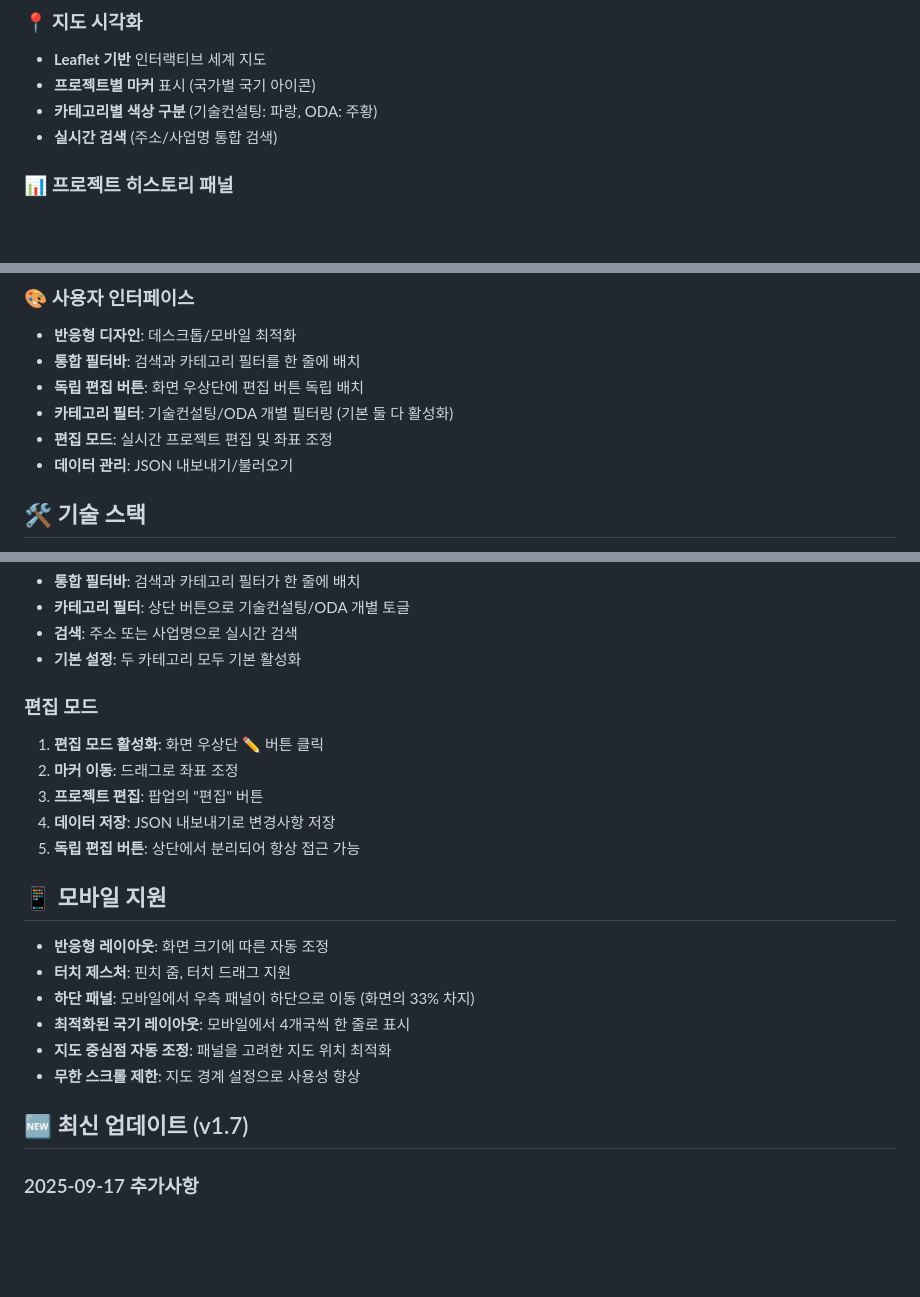
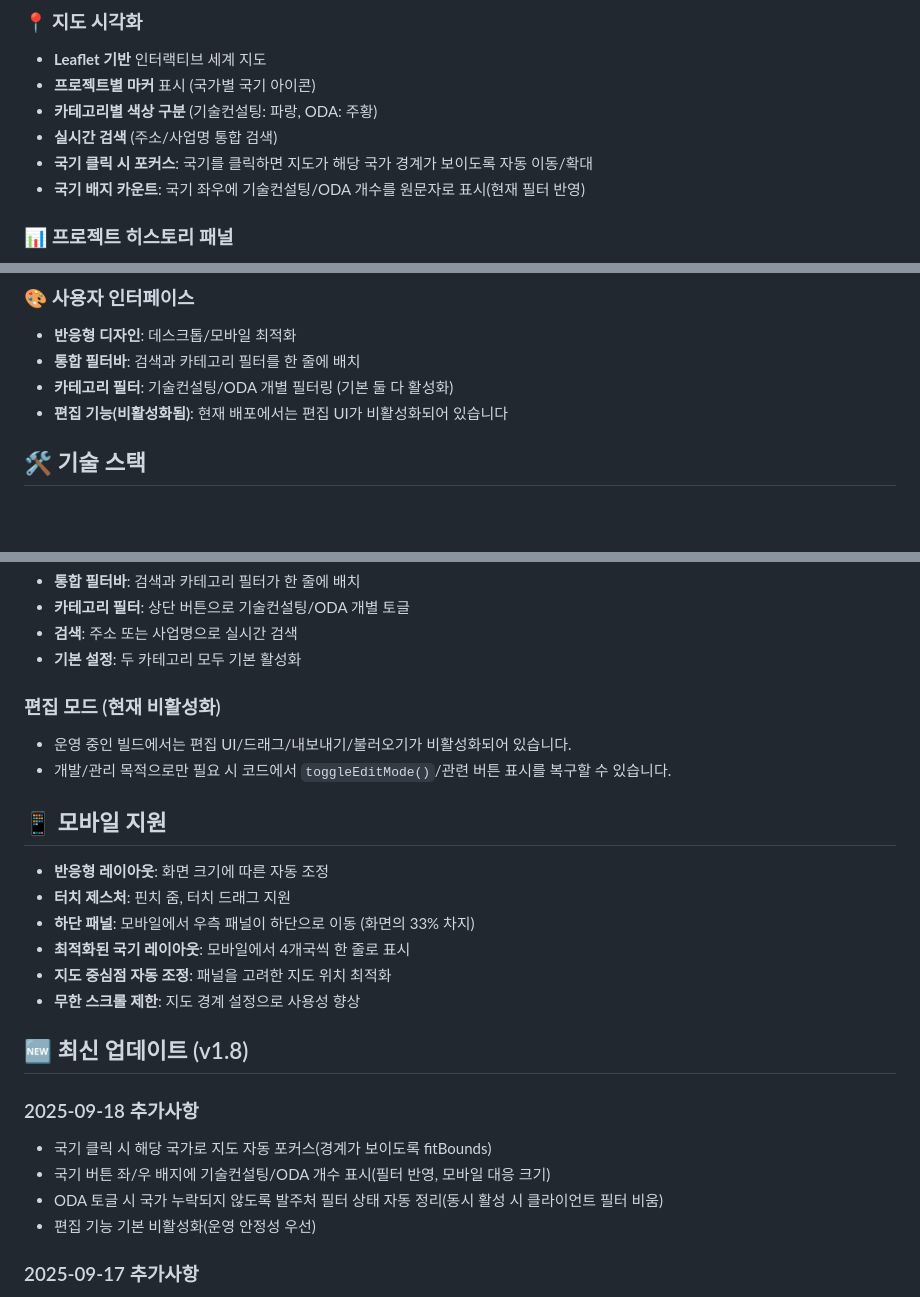
Before and after one commit to KRC-Global/KRC, a Markdown page: README.md, 3 parts joined by grey strips. GitHub-like rendering; blank space fills up the shorter version.

```diff
--- a/README.md
+++ b/README.md
@@ -9,6 +9,8 @@ KRC Global의 ODA 사업 및 기술컨설팅 프로젝트를 세계 지도에
 - **프로젝트별 마커** 표시 (국가별 국기 아이콘)
 - **카테고리별 색상 구분** (기술컨설팅: 파랑, ODA: 주황)
 - **실시간 검색** (주소/사업명 통합 검색)
+- **국기 클릭 시 포커스**: 국기를 클릭하면 지도가 해당 국가 경계가 보이도록 자동 이동/확대
+- **국기 배지 카운트**: 국기 좌우에 기술컨설팅/ODA 개수를 원문자로 표시(현재 필터 반영)
 
 ### 📊 프로젝트 히스토리 패널
 - **🍷 Compact 와인 타임라인**: 단일 와인색 선 + 굵은 연도 점/라벨
@@ -22,10 +24,8 @@ KRC Global의 ODA 사업 및 기술컨설팅 프로젝트를 세계 지도에
 ### 🎨 사용자 인터페이스
 - **반응형 디자인**: 데스크톱/모바일 최적화
 - **통합 필터바**: 검색과 카테고리 필터를 한 줄에 배치
-- **독립 편집 버튼**: 화면 우상단에 편집 버튼 독립 배치
 - **카테고리 필터**: 기술컨설팅/ODA 개별 필터링 (기본 둘 다 활성화)
-- **편집 모드**: 실시간 프로젝트 편집 및 좌표 조정
-- **데이터 관리**: JSON 내보내기/불러오기
+- **편집 기능(비활성화됨)**: 현재 배포에서는 편집 UI가 비활성화되어 있습니다
 
 ## 🛠️ 기술 스택
 
@@ -94,12 +94,9 @@ KRCglobal/
 - **검색**: 주소 또는 사업명으로 실시간 검색
 - **기본 설정**: 두 카테고리 모두 기본 활성화
 
-### 편집 모드
-1. **편집 모드 활성화**: 화면 우상단 ✏️ 버튼 클릭
-2. **마커 이동**: 드래그로 좌표 조정
-3. **프로젝트 편집**: 팝업의 "편집" 버튼
-4. **데이터 저장**: JSON 내보내기로 변경사항 저장
-5. **독립 편집 버튼**: 상단에서 분리되어 항상 접근 가능
+### 편집 모드 (현재 비활성화)
+- 운영 중인 빌드에서는 편집 UI/드래그/내보내기/불러오기가 비활성화되어 있습니다.
+- 개발/관리 목적으로만 필요 시 코드에서 `toggleEditMode()`/관련 버튼 표시를 복구할 수 있습니다.
 
 ## 📱 모바일 지원
 
@@ -110,7 +107,13 @@ KRCglobal/
 - **지도 중심점 자동 조정**: 패널을 고려한 지도 위치 최적화
 - **무한 스크롤 제한**: 지도 경계 설정으로 사용성 향상
 
-## 🆕 최신 업데이트 (v1.7)
+## 🆕 최신 업데이트 (v1.8)
+
+### 2025-09-18 추가사항
+- 국기 클릭 시 해당 국가로 지도 자동 포커스(경계가 보이도록 fitBounds)
+- 국기 버튼 좌/우 배지에 기술컨설팅/ODA 개수 표시(필터 반영, 모바일 대응 크기)
+- ODA 토글 시 국가 누락되지 않도록 발주처 필터 상태 자동 정리(동시 활성 시 클라이언트 필터 비움)
+- 편집 기능 기본 비활성화(운영 안정성 우선)
 
 ### 2025-09-17 추가사항
 - 타임라인: 현재시점 점선 + [현재] 칩 라벨(YYYY.MM), 빈 해 압축(간격 제거), 미래 연도 라벨/점 이동
```
Also changed, not shown: other parts of README.md (+1 -1 lines), CLAUDE.md (+9 -3 lines), DEV.md (+6 -9 lines).
